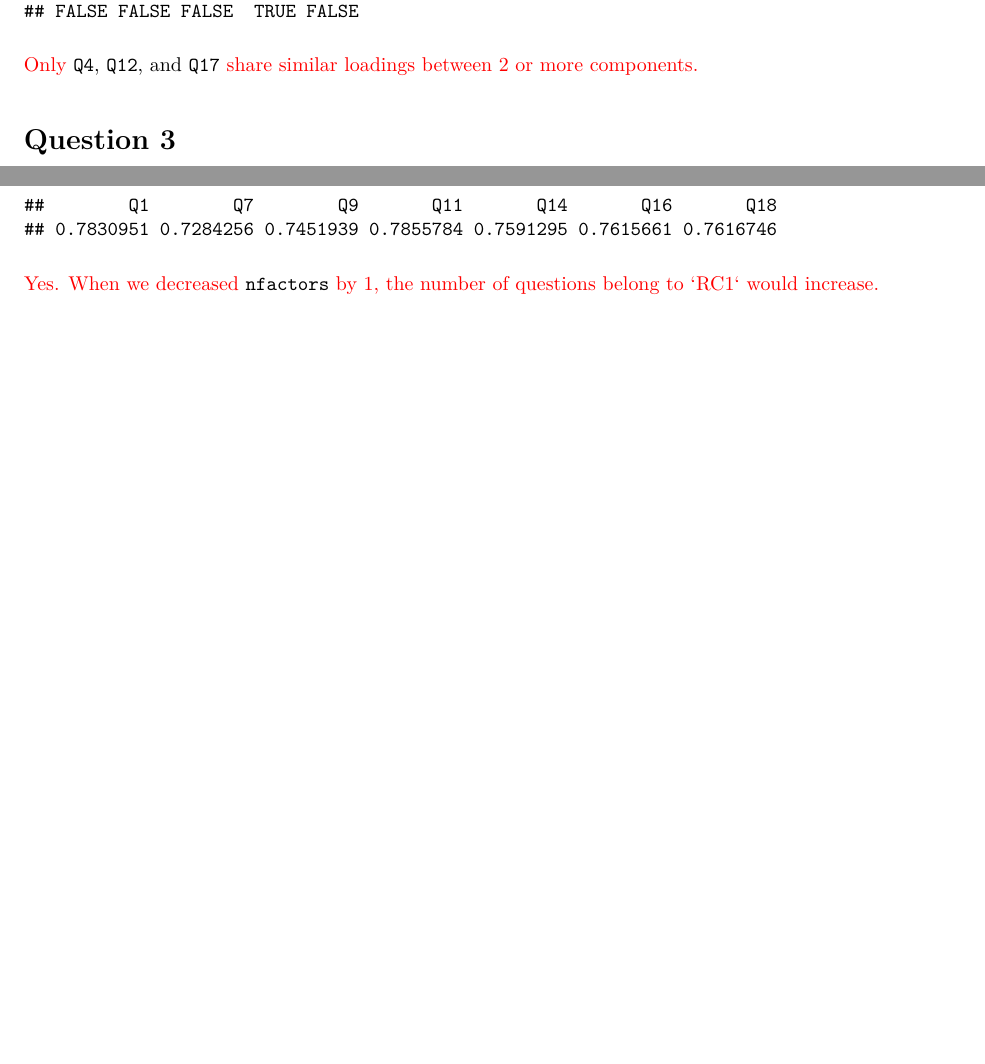
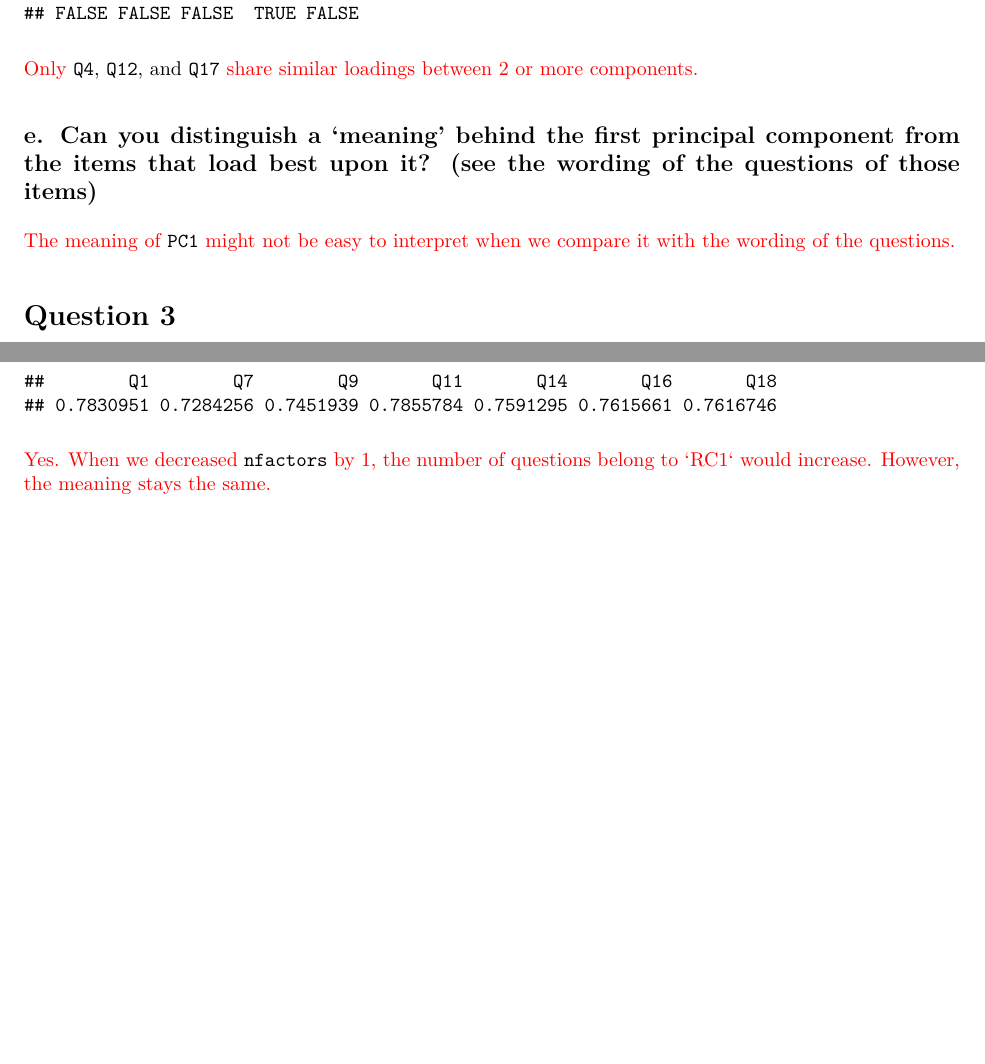
Before and after one commit to bsraya/nthu-bacs, an R Markdown document (hw15/hw15.Rmd): two parts of pages 4 and 6 of 6, joined at a grey line, cut so that both start at the same text, the shorter picture padded with empty space. The pictures show the output file hw15/hw15.pdf that the author committed with the source.

Commit message:
2e & 3e ans fixed

````diff
--- a/hw15/hw15.Rmd
+++ b/hw15/hw15.Rmd
@@ -105,6 +105,10 @@ evaluate_loadings(pca_result$loading, 1:18)
 
 \textcolor{red}{Only} `Q4`, `Q12`, and `Q17` \textcolor{red}{share similar loadings between 2 or more components.}
 
+## e. Can you distinguish a ‘meaning’ behind the first principal component from the items that load best upon it? (see the wording of the questions of those items)
+
+\textcolor{red}{The meaning of} `PC1` \textcolor{red}{might not be easy to interpret when we compare it with the wording of the questions.}
+
 # Question 3
 
 ## a. Individually, does each `RC` explain the same amount of variance?
@@ -157,4 +161,4 @@ reduced_rc <- principal(df, nfactors = 2, rotate = "varimax", scores = TRUE)
 reduced_rc$loadings[,1][reduced_rc$loadings[,1] > 0.7]
 ```
 
-\textcolor{red}{Yes. When we decreased} `nfactors` \textcolor{red}{by 1, the number of questions belong to `RC1` would increase.}
+\textcolor{red}{Yes. When we decreased} `nfactors` \textcolor{red}{by 1, the number of questions belong to `RC1` would increase. However, the meaning stays the same.}
````
Also changed, not shown: hw15/hw15.pdf.
